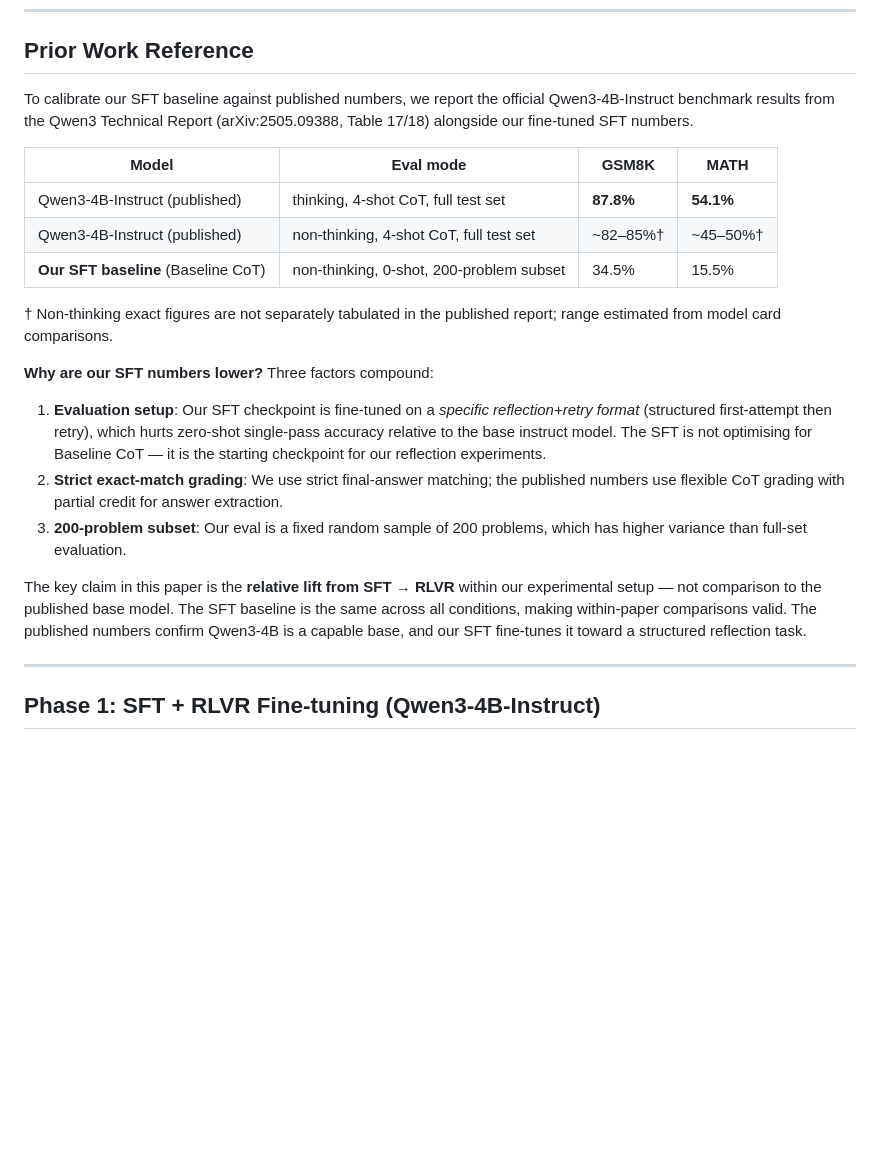
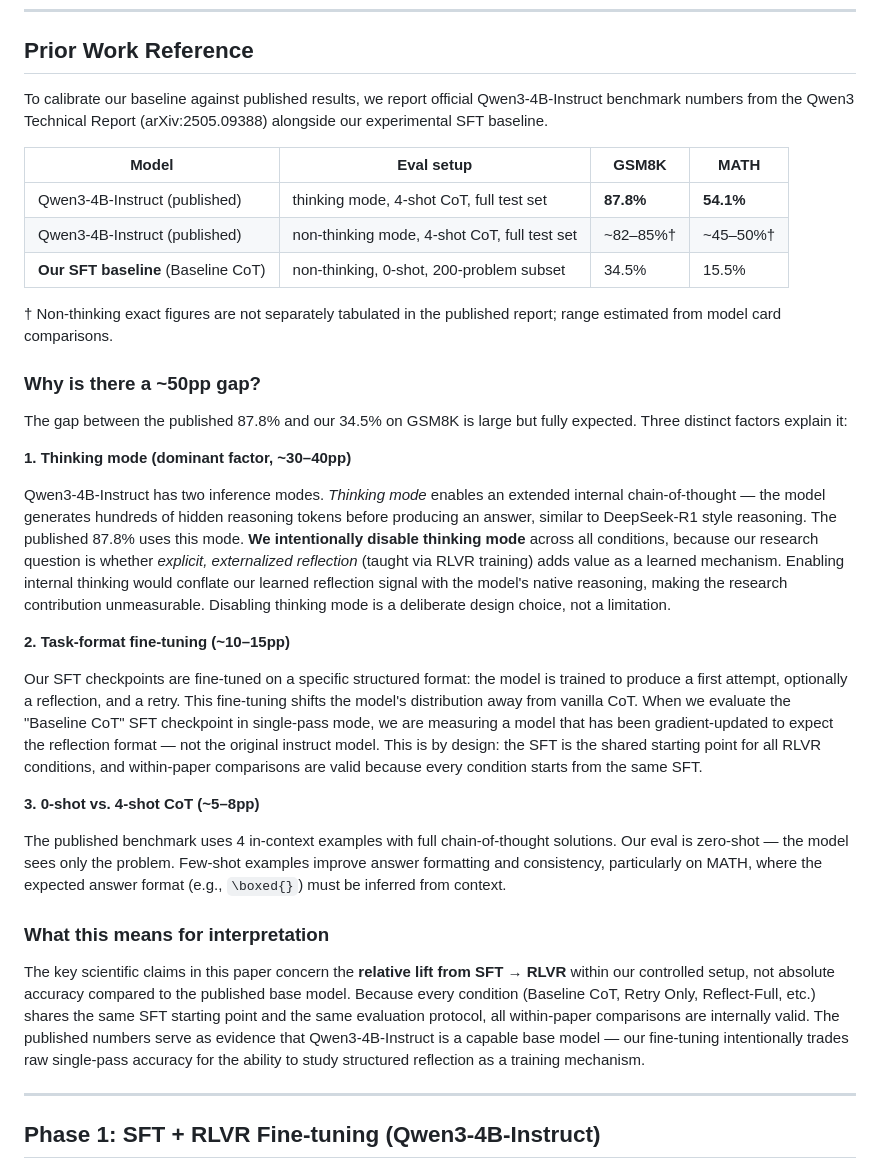
Before and after one commit to jpei33/lm-reflection-credit, a Markdown page: README.md, the part around the change. Drawn GitHub-style; blank space fills up the shorter version.

Commit message:
Expand prior work gap explanation in README
Replaces brief bullet list with a detailed three-factor breakdown of the
~50pp gap vs published Qwen3-4B numbers: (1) thinking mode disabled by
design to isolate learned reflection, (2) task-format SFT shifts model
distribution, (3) 0-shot vs 4-shot CoT. Adds clear statement that
within-paper SFT→RLVR comparisons are valid regardless of the gap.

Co-Authored-By: Claude Sonnet 4.6 <noreply@anthropic.com>

```diff
--- a/README.md
+++ b/README.md
@@ -110,23 +110,35 @@ Reflection mainly helps by guiding search rather than generating new reasoning a
 
 ## Prior Work Reference
 
-To calibrate our SFT baseline against published numbers, we report the official Qwen3-4B-Instruct benchmark results from the Qwen3 Technical Report (arXiv:2505.09388, Table 17/18) alongside our fine-tuned SFT numbers.
+To calibrate our baseline against published results, we report official Qwen3-4B-Instruct benchmark numbers from the Qwen3 Technical Report (arXiv:2505.09388) alongside our experimental SFT baseline.
 
-| Model | Eval mode | GSM8K | MATH |
+| Model | Eval setup | GSM8K | MATH |
 |---|---|---|---|
-| Qwen3-4B-Instruct (published) | thinking, 4-shot CoT, full test set | **87.8%** | **54.1%** |
-| Qwen3-4B-Instruct (published) | non-thinking, 4-shot CoT, full test set | ~82–85%† | ~45–50%† |
+| Qwen3-4B-Instruct (published) | thinking mode, 4-shot CoT, full test set | **87.8%** | **54.1%** |
+| Qwen3-4B-Instruct (published) | non-thinking mode, 4-shot CoT, full test set | ~82–85%† | ~45–50%† |
 | **Our SFT baseline** (Baseline CoT) | non-thinking, 0-shot, 200-problem subset | 34.5% | 15.5% |
 
 † Non-thinking exact figures are not separately tabulated in the published report; range estimated from model card comparisons.
 
-**Why are our SFT numbers lower?** Three factors compound:
+### Why is there a ~50pp gap?
 
-1. **Evaluation setup**: Our SFT checkpoint is fine-tuned on a *specific reflection+retry format* (structured first-attempt then retry), which hurts zero-shot single-pass accuracy relative to the base instruct model. The SFT is not optimising for Baseline CoT — it is the starting checkpoint for our reflection experiments.
-2. **Strict exact-match grading**: We use strict final-answer matching; the published numbers use flexible CoT grading with partial credit for answer extraction.
-3. **200-problem subset**: Our eval is a fixed random sample of 200 problems, which has higher variance than full-set evaluation.
+The gap between the published 87.8% and our 34.5% on GSM8K is large but fully expected. Three distinct factors explain it:
 
-The key claim in this paper is the **relative lift from SFT → RLVR** within our experimental setup — not comparison to the published base model. The SFT baseline is the same across all conditions, making within-paper comparisons valid. The published numbers confirm Qwen3-4B is a capable base, and our SFT fine-tunes it toward a structured reflection task.
+**1. Thinking mode (dominant factor, ~30–40pp)**
+
+Qwen3-4B-Instruct has two inference modes. *Thinking mode* enables an extended internal chain-of-thought — the model generates hundreds of hidden reasoning tokens before producing an answer, similar to DeepSeek-R1 style reasoning. The published 87.8% uses this mode. **We intentionally disable thinking mode** across all conditions, because our research question is whether *explicit, externalized reflection* (taught via RLVR training) adds value as a learned mechanism. Enabling internal thinking would conflate our learned reflection signal with the model's native reasoning, making the research contribution unmeasurable. Disabling thinking mode is a deliberate design choice, not a limitation.
+
+**2. Task-format fine-tuning (~10–15pp)**
+
+Our SFT checkpoints are fine-tuned on a specific structured format: the model is trained to produce a first attempt, optionally a reflection, and a retry. This fine-tuning shifts the model's distribution away from vanilla CoT. When we evaluate the "Baseline CoT" SFT checkpoint in single-pass mode, we are measuring a model that has been gradient-updated to expect the reflection format — not the original instruct model. This is by design: the SFT is the shared starting point for all RLVR conditions, and within-paper comparisons are valid because every condition starts from the same SFT.
+
+**3. 0-shot vs. 4-shot CoT (~5–8pp)**
+
+The published benchmark uses 4 in-context examples with full chain-of-thought solutions. Our eval is zero-shot — the model sees only the problem. Few-shot examples improve answer formatting and consistency, particularly on MATH, where the expected answer format (e.g., `\boxed{}`) must be inferred from context.
+
+### What this means for interpretation
+
+The key scientific claims in this paper concern the **relative lift from SFT → RLVR** within our controlled setup, not absolute accuracy compared to the published base model. Because every condition (Baseline CoT, Retry Only, Reflect-Full, etc.) shares the same SFT starting point and the same evaluation protocol, all within-paper comparisons are internally valid. The published numbers serve as evidence that Qwen3-4B-Instruct is a capable base model — our fine-tuning intentionally trades raw single-pass accuracy for the ability to study structured reflection as a training mechanism.
 
 ---
 
```
